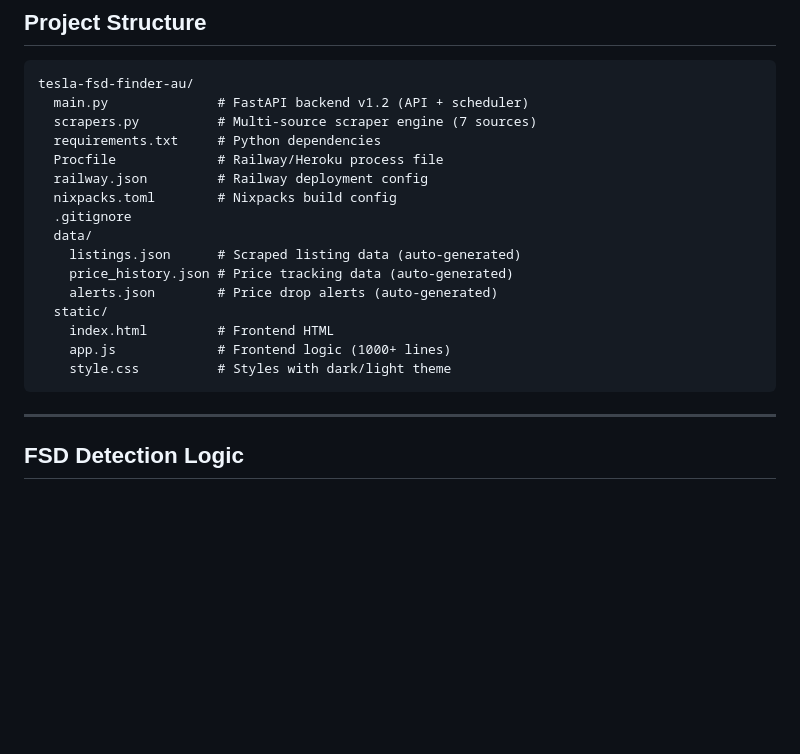
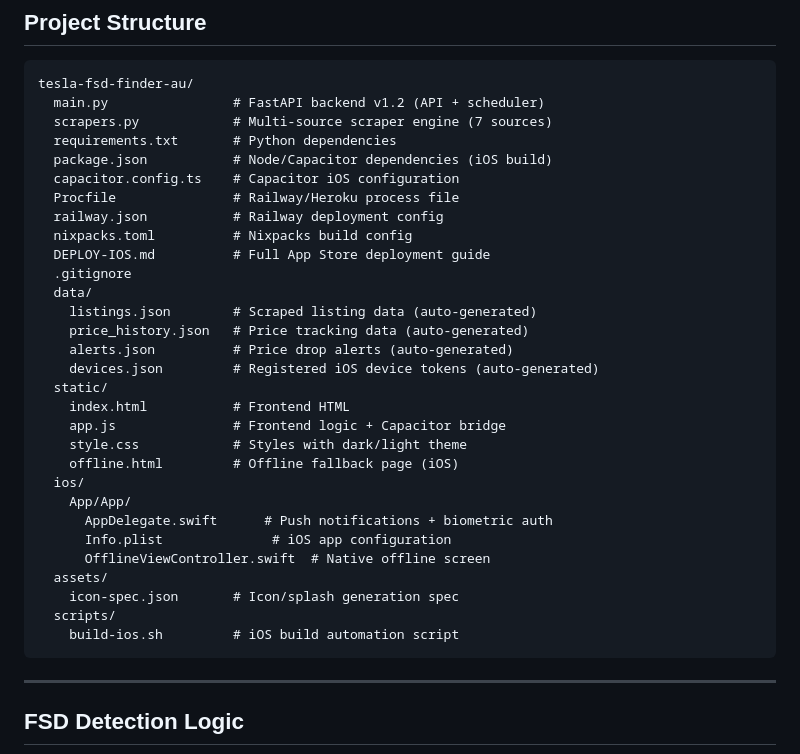
Before and after one commit to beetrootblues/tesla-fsd-finder-au, a Markdown page: README.md, the part around one of its changes. GitHub-like rendering; blank space fills up the shorter version.

````diff
--- a/README.md
+++ b/README.md
@@ -132,21 +132,35 @@ No other configuration needed. The app runs with zero required env vars.
 
 ```
 tesla-fsd-finder-au/
-  main.py              # FastAPI backend v1.2 (API + scheduler)
-  scrapers.py          # Multi-source scraper engine (7 sources)
-  requirements.txt     # Python dependencies
-  Procfile             # Railway/Heroku process file
-  railway.json         # Railway deployment config
-  nixpacks.toml        # Nixpacks build config
+  main.py                # FastAPI backend v1.2 (API + scheduler)
+  scrapers.py            # Multi-source scraper engine (7 sources)
+  requirements.txt       # Python dependencies
+  package.json           # Node/Capacitor dependencies (iOS build)
+  capacitor.config.ts    # Capacitor iOS configuration
+  Procfile               # Railway/Heroku process file
+  railway.json           # Railway deployment config
+  nixpacks.toml          # Nixpacks build config
+  DEPLOY-IOS.md          # Full App Store deployment guide
   .gitignore
   data/
-    listings.json      # Scraped listing data (auto-generated)
-    price_history.json # Price tracking data (auto-generated)
-    alerts.json        # Price drop alerts (auto-generated)
+    listings.json        # Scraped listing data (auto-generated)
+    price_history.json   # Price tracking data (auto-generated)
+    alerts.json          # Price drop alerts (auto-generated)
+    devices.json         # Registered iOS device tokens (auto-generated)
   static/
-    index.html         # Frontend HTML
-    app.js             # Frontend logic (1000+ lines)
-    style.css          # Styles with dark/light theme
+    index.html           # Frontend HTML
+    app.js               # Frontend logic + Capacitor bridge
+    style.css            # Styles with dark/light theme
+    offline.html         # Offline fallback page (iOS)
+  ios/
+    App/App/
+      AppDelegate.swift      # Push notifications + biometric auth
+      Info.plist              # iOS app configuration
+      OfflineViewController.swift  # Native offline screen
+  assets/
+    icon-spec.json       # Icon/splash generation spec
+  scripts/
+    build-ios.sh         # iOS build automation script
 ```
 
 ---
````
Also changed, not shown: other parts of README.md (+44 -0 lines).
